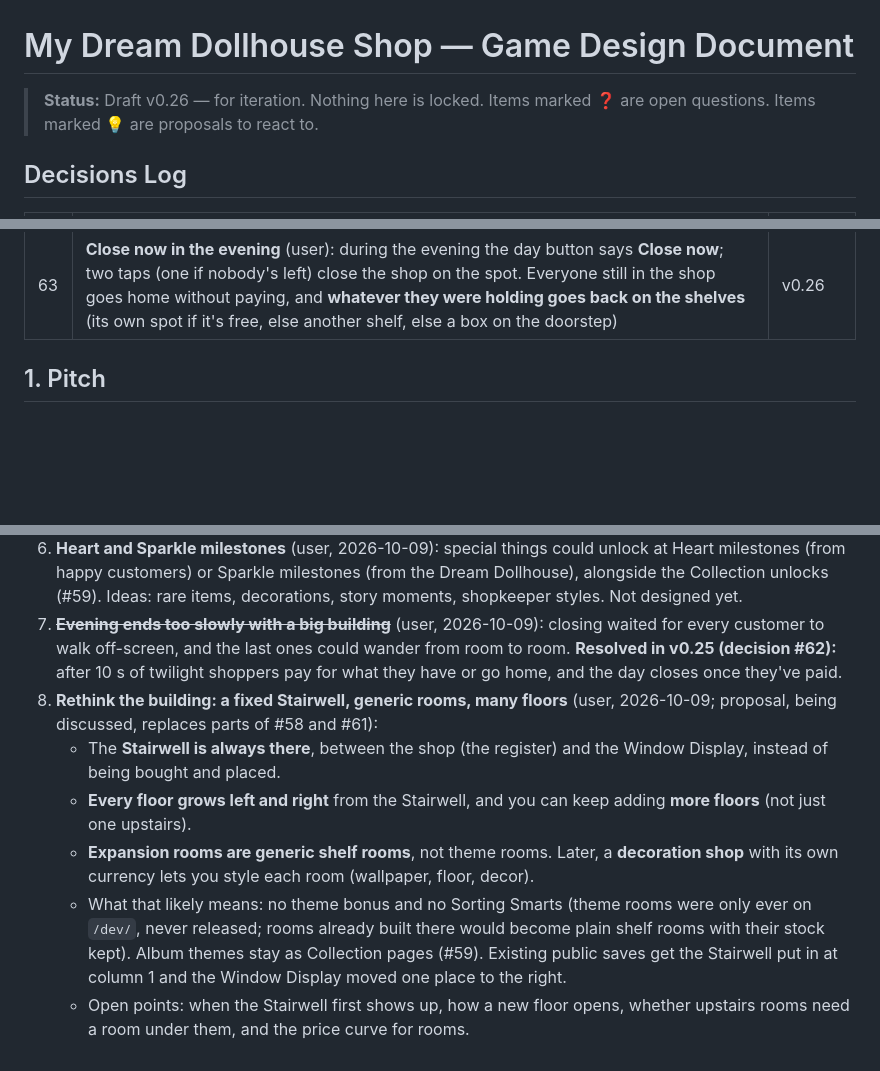
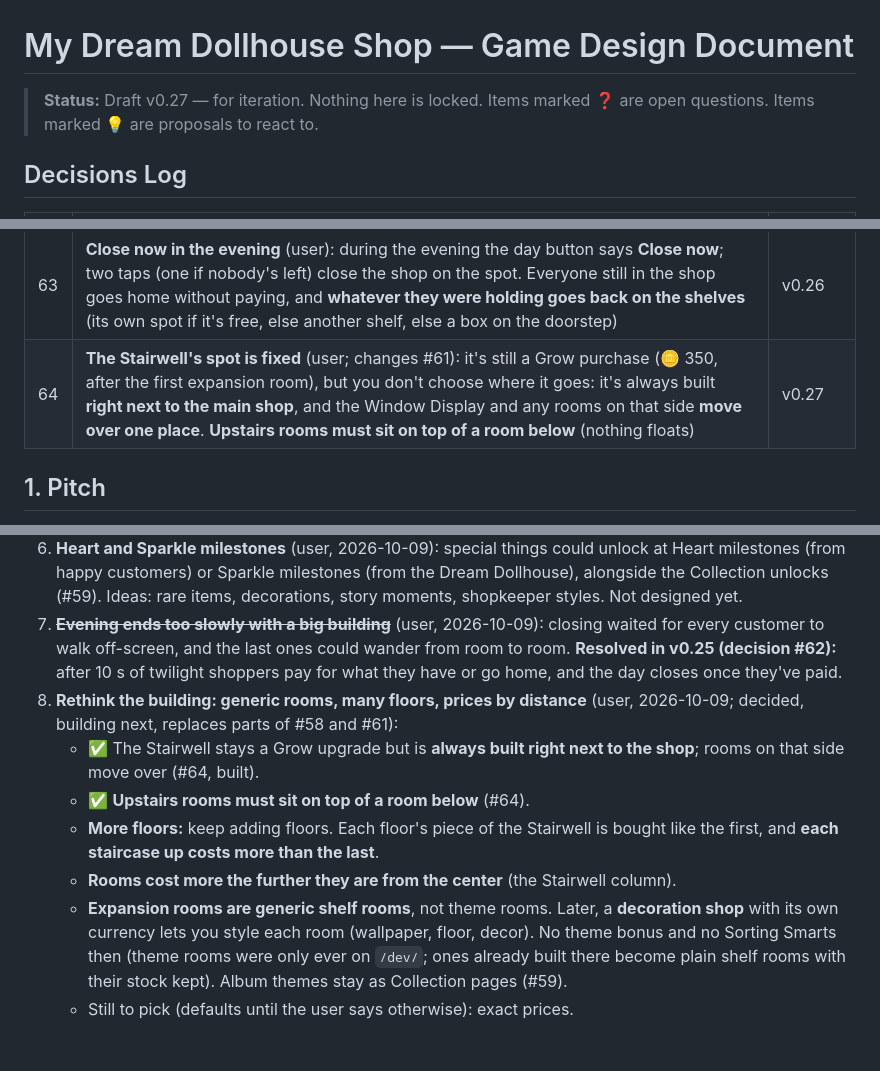
Before and after one commit to esalavat/shop-game, a Markdown page: docs/GDD.md, 3 parts joined by grey strips. Rendered like a GitHub page; blank space fills up the shorter version.

Commit message:
Docs: GDD v0.27 #64 (fixed Stairwell spot) and the decided building rethink (§18 #8)

```diff
--- a/docs/GDD.md
+++ b/docs/GDD.md
@@ -1,6 +1,6 @@
 # My Dream Dollhouse Shop — Game Design Document
 
-> **Status:** Draft v0.26 — for iteration. Nothing here is locked.
+> **Status:** Draft v0.27 — for iteration. Nothing here is locked.
 > Items marked **❓** are open questions. Items marked **💡** are proposals to react to.
 
 ## Decisions Log
@@ -70,6 +70,7 @@
 | 61 | **Stairwell and upstairs, as built** (#58 step 2): the Stairwell shows up in Grow after the first theme room (🪙 350) and is placed on a ground-floor ＋ like a theme room; it builds both floors at once. Spiral stairs in the back-left corner (one full turn), one shelf on each floor, a railing round the hole upstairs. Upstairs rooms open into each other through side doorways and have a **low railing along the open front**. The roof steps: each run of rooms with the same height gets its own roof; the sign stays over the shop. **Tap the stairs** to send your shopkeeper up (or the railing upstairs to come down); the view follows. Customers and Bea use the stairs too; everyone still pays at the shop counter | v0.24 |
 | 62 | **Quick evenings** (user; replaces the waiting part of #33): twilight lasts **10 seconds**. When it's over, everyone still shopping stops: customers holding something go straight to the counter and pay for what they have; customers with nothing go home. The day closes as soon as the last one has paid (or given up), **without waiting for them to walk off-screen**; they keep walking away behind the summary | v0.25 |
 | 63 | **Close now in the evening** (user): during the evening the day button says **Close now**; two taps (one if nobody's left) close the shop on the spot. Everyone still in the shop goes home without paying, and **whatever they were holding goes back on the shelves** (its own spot if it's free, else another shelf, else a box on the doorstep) | v0.26 |
+| 64 | **The Stairwell's spot is fixed** (user; changes #61): it's still a Grow purchase (🪙 350, after the first expansion room), but you don't choose where it goes: it's always built **right next to the main shop**, and the Window Display and any rooms on that side **move over one place**. **Upstairs rooms must sit on top of a room below** (nothing floats) | v0.27 |
 
 ## 1. Pitch
 
@@ -408,9 +409,10 @@ Goal: prove that the shop jobs, the day rhythm, and the Dream Dollhouse feel goo
 5. **Changing prices with demand?** (user, 2026-10-09): could prices go up when lots of customers want something? This pulls against **fixed prices** (#14, §5.5), which keep the game from feeling like a spreadsheet. 💡 Ways to reward demand without setting prices: wished-for items earn a bonus tip when they're back on the shelf, a "Popular! ⭐" tag on items that sell out a lot (customers pay a little extra), or the Sparkle Sale / special days (§5.4). Not decided.
 6. **Heart and Sparkle milestones** (user, 2026-10-09): special things could unlock at Heart milestones (from happy customers) or Sparkle milestones (from the Dream Dollhouse), alongside the Collection unlocks (#59). Ideas: rare items, decorations, story moments, shopkeeper styles. Not designed yet.
 7. ~~**Evening ends too slowly with a big building**~~ (user, 2026-10-09): closing waited for every customer to walk off-screen, and the last ones could wander from room to room. **Resolved in v0.25 (decision #62):** after 10 s of twilight shoppers pay for what they have or go home, and the day closes once they've paid.
-8. **Rethink the building: a fixed Stairwell, generic rooms, many floors** (user, 2026-10-09; proposal, being discussed, replaces parts of #58 and #61):
-   - The **Stairwell is always there**, between the shop (the register) and the Window Display, instead of being bought and placed.
-   - **Every floor grows left and right** from the Stairwell, and you can keep adding **more floors** (not just one upstairs).
-   - **Expansion rooms are generic shelf rooms**, not theme rooms. Later, a **decoration shop** with its own currency lets you style each room (wallpaper, floor, decor).
-   - What that likely means: no theme bonus and no Sorting Smarts (theme rooms were only ever on `/dev/`, never released; rooms already built there would become plain shelf rooms with their stock kept). Album themes stay as Collection pages (#59). Existing public saves get the Stairwell put in at column 1 and the Window Display moved one place to the right.
-   - Open points: when the Stairwell first shows up, how a new floor opens, whether upstairs rooms need a room under them, and the price curve for rooms.
+8. **Rethink the building: generic rooms, many floors, prices by distance** (user, 2026-10-09; decided, building next, replaces parts of #58 and #61):
+   - ✅ The Stairwell stays a Grow upgrade but is **always built right next to the shop**; rooms on that side move over (#64, built).
+   - ✅ **Upstairs rooms must sit on top of a room below** (#64).
+   - **More floors:** keep adding floors. Each floor's piece of the Stairwell is bought like the first, and **each staircase up costs more than the last**.
+   - **Rooms cost more the further they are from the center** (the Stairwell column).
+   - **Expansion rooms are generic shelf rooms**, not theme rooms. Later, a **decoration shop** with its own currency lets you style each room (wallpaper, floor, decor). No theme bonus and no Sorting Smarts then (theme rooms were only ever on `/dev/`; ones already built there become plain shelf rooms with their stock kept). Album themes stay as Collection pages (#59).
+   - Still to pick (defaults until the user says otherwise): exact prices.
```
